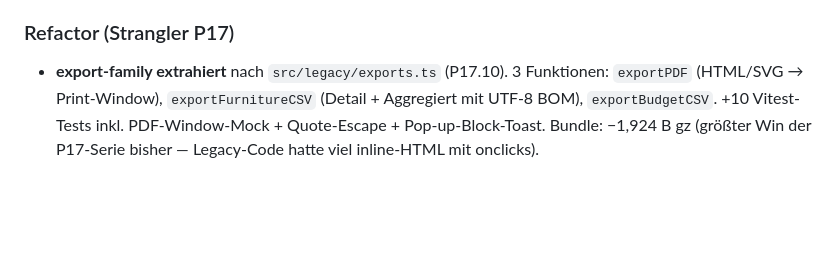
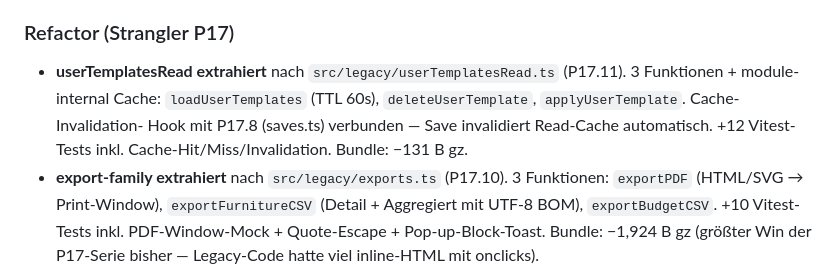
Before and after one commit to MarianaCannabis/csc-raumplaner, a Markdown page: CHANGELOG.md, the part around the change. Rendered like a GitHub page; blank space fills up the shorter version.

Commit message:
docs(changelog): P17.11 userTemplatesRead Eintrag

```diff
--- a/CHANGELOG.md
+++ b/CHANGELOG.md
@@ -21,6 +21,11 @@ Format basiert auf [Keep a Changelog](https://keepachangelog.com/de/1.1.0/).
 
 ### Refactor (Strangler P17)
 
+- **userTemplatesRead extrahiert** nach `src/legacy/userTemplatesRead.ts`
+  (P17.11). 3 Funktionen + module-internal Cache: `loadUserTemplates`
+  (TTL 60s), `deleteUserTemplate`, `applyUserTemplate`. Cache-Invalidation-
+  Hook mit P17.8 (saves.ts) verbunden — Save invalidiert Read-Cache automatisch.
+  +12 Vitest-Tests inkl. Cache-Hit/Miss/Invalidation. Bundle: −131 B gz.
 - **export-family extrahiert** nach `src/legacy/exports.ts` (P17.10).
   3 Funktionen: `exportPDF` (HTML/SVG → Print-Window), `exportFurnitureCSV`
   (Detail + Aggregiert mit UTF-8 BOM), `exportBudgetCSV`. +10 Vitest-
```
